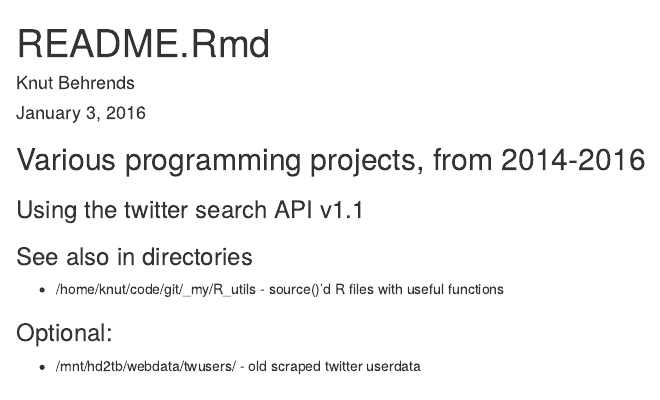
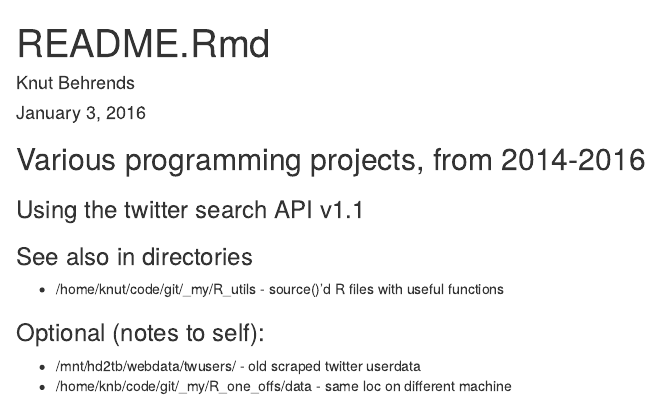
Before and after one commit to knbknb/R_grabbag, an R Markdown document (README.Rmd): the page in a window 1100 px wide, from its top. Rendered offline with R 4.5, knitr and Pandoc, with nearby package versions.

Commit message:
update README

```diff
--- a/README.Rmd
+++ b/README.Rmd
@@ -11,6 +11,7 @@ output: html_document
 
 * /home/knut/code/git/_my/R_utils - source()'d R files with useful functions
 
-### Optional:
+### Optional (notes to self):
 
 * /mnt/hd2tb/webdata/twusers/ - old scraped twitter userdata
+* /home/knb/code/git/_my/R_one_offs/data - same loc on different machine
```
